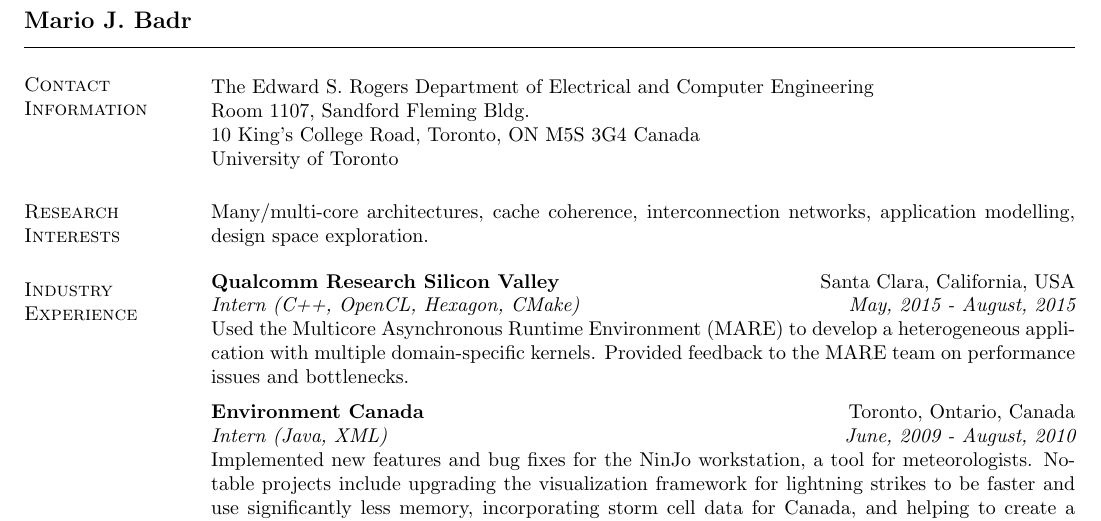
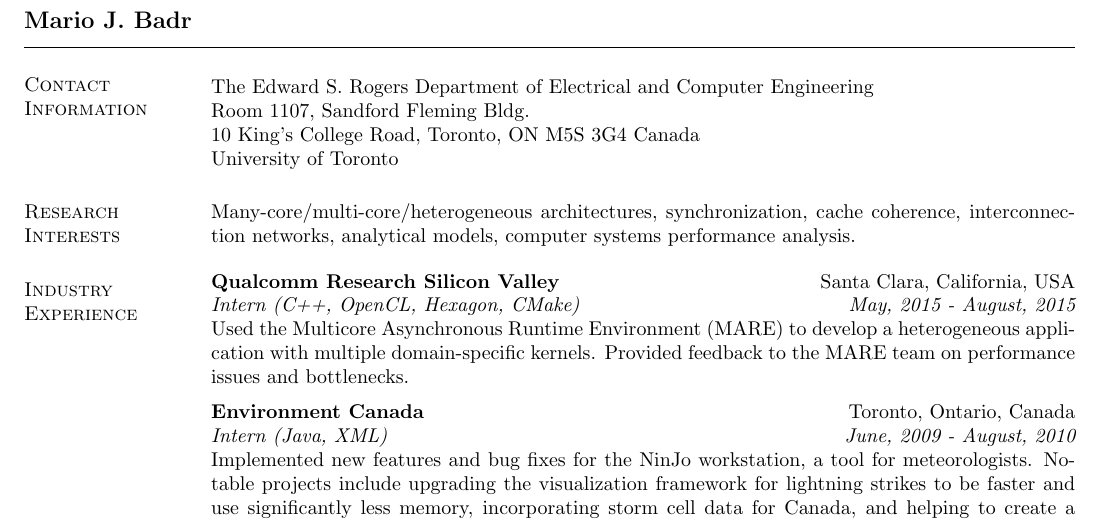
Before and after one commit to tarafdar/cv, a LaTeX CV (mariobadr_cv.tex, which reads research_interests.tex): part of page 1 of 3, cut so that both start at the same text. Compiled offline with pdfLaTeX.

Commit message:
Update research interests

```diff
--- a/research_interests.tex
+++ b/research_interests.tex
@@ -1,2 +1,3 @@
 \section{\sc Research Interests}
-Many/multi-core architectures, cache coherence, interconnection networks, application modelling, design space exploration.
+
+Many-core/multi-core/heterogeneous architectures, synchronization, cache coherence, interconnection networks, analytical models, computer systems performance analysis.
```
Also changed, not shown: mariobadr_cv.pdf.
